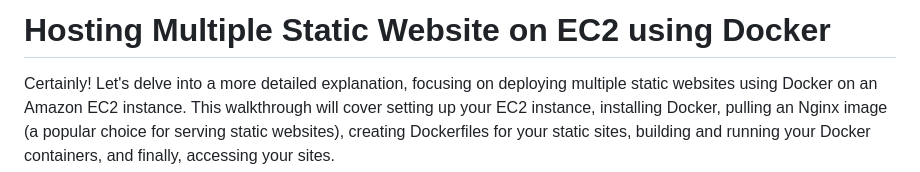
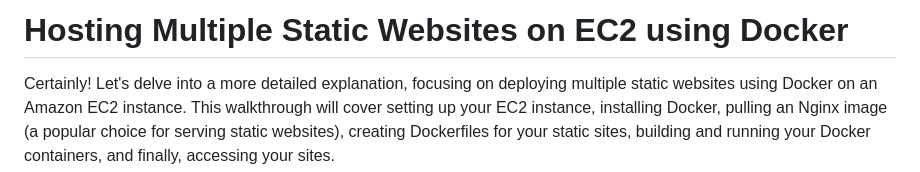
Before and after one commit to shahkashish/Campus_Companion, a Markdown page: README.md, the part around the change. GitHub-like rendering.

```diff
--- a/README.md
+++ b/README.md
@@ -1,4 +1,4 @@
-# Hosting Multiple Static Website on EC2 using Docker
+# Hosting Multiple Static Websites on EC2 using Docker
 
 Certainly! Let's delve into a more detailed explanation, focusing on deploying multiple static websites using Docker on an Amazon EC2 instance. This walkthrough will cover setting up your EC2 instance, installing Docker, pulling an Nginx image (a popular choice for serving static websites), creating Dockerfiles for your static sites, building and running your Docker containers, and finally, accessing your sites.
 
```
